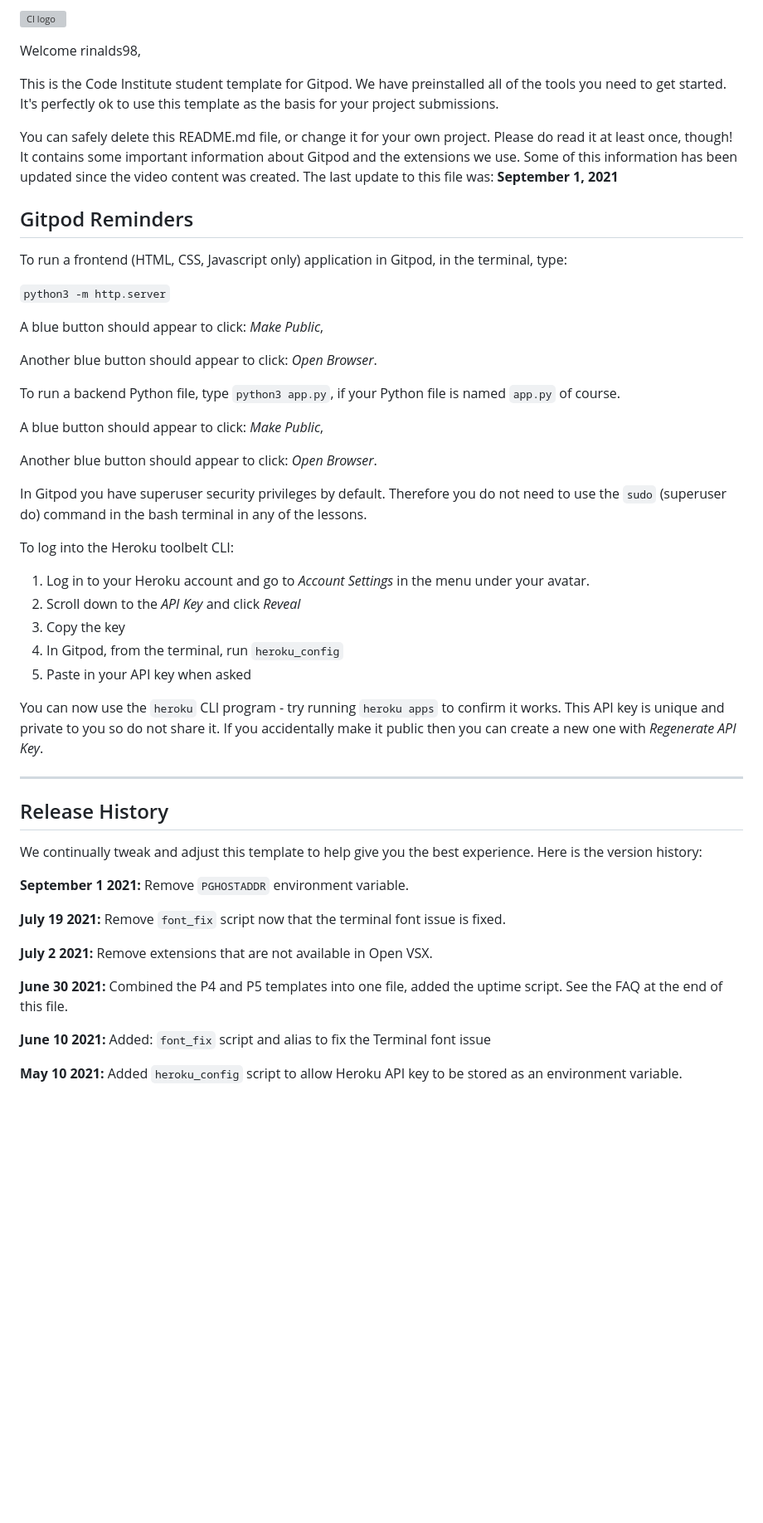
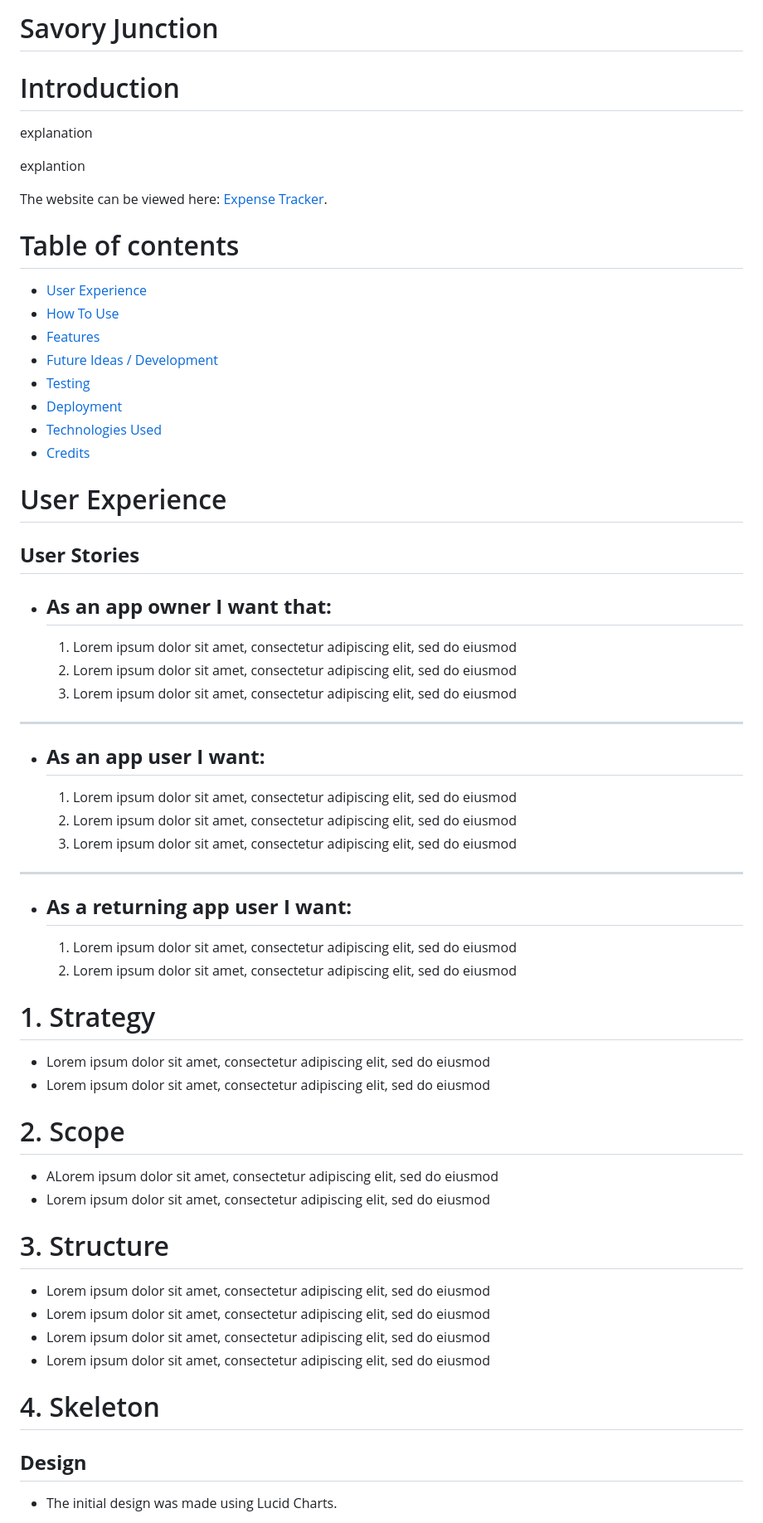
Before and after one commit to rinalds98/Savory-Junction, a Markdown page: README.md, the part around the change printed below. Shown: that part at 83% size. Drawn GitHub-style; blank space fills up the shorter version; grey boxes are pictures that could not be loaded.

Commit message:
basic readme template added

```diff
--- a/README.md
+++ b/README.md
@@ -1,54 +1,67 @@
-![CI logo](https://codeinstitute.s3.amazonaws.com/fullstack/ci_logo_small.png)
+Savory Junction
+=
 
-Welcome rinalds98,
+Introduction
+=
 
-This is the Code Institute student template for Gitpod. We have preinstalled all of the tools you need to get started. It's perfectly ok to use this template as the basis for your project submissions.
+explanation
 
-You can safely delete this README.md file, or change it for your own project. Please do read it at least once, though! It contains some important information about Gitpod and the extensions we use. Some of this information has been updated since the video content was created. The last update to this file was: **September 1, 2021**
 
-## Gitpod Reminders
+explantion
 
-To run a frontend (HTML, CSS, Javascript only) application in Gitpod, in the terminal, type:
 
-`python3 -m http.server`
+The website can be viewed here: [Expense Tracker](https://savory-junction-rz.herokuapp.com/ "javory Junction").
 
-A blue button should appear to click: _Make Public_,
+# Table of contents
+- [User Experience](#userexperience)
+- [How To Use](#how-to-use)
+- [Features](#features)
+- [Future Ideas / Development](#future)
+- [Testing](#testing)
+- [Deployment](#deployment)
+- [Technologies Used](#technologies)
+- [Credits](#credits)
 
-Another blue button should appear to click: _Open Browser_.
+<div id='userexperience'/>
 
-To run a backend Python file, type `python3 app.py`, if your Python file is named `app.py` of course.
+User Experience
+=
 
-A blue button should appear to click: _Make Public_,
+## **User Stories**
+- ## **As an app owner I want that:**
 
-Another blue button should appear to click: _Open Browser_.
-
-In Gitpod you have superuser security privileges by default. Therefore you do not need to use the `sudo` (superuser do) command in the bash terminal in any of the lessons.
-
-To log into the Heroku toolbelt CLI:
-
-1. Log in to your Heroku account and go to *Account Settings* in the menu under your avatar.
-2. Scroll down to the *API Key* and click *Reveal*
-3. Copy the key
-4. In Gitpod, from the terminal, run `heroku_config`
-5. Paste in your API key when asked
-
-You can now use the `heroku` CLI program - try running `heroku apps` to confirm it works. This API key is unique and private to you so do not share it. If you accidentally make it public then you can create a new one with _Regenerate API Key_.
-
+    1. Lorem ipsum dolor sit amet, consectetur adipiscing elit, sed do eiusmod
+    2. Lorem ipsum dolor sit amet, consectetur adipiscing elit, sed do eiusmod
+    3. Lorem ipsum dolor sit amet, consectetur adipiscing elit, sed do eiusmod
 ------
 
-## Release History
+- ## **As an app user I want:**
+    1. Lorem ipsum dolor sit amet, consectetur adipiscing elit, sed do eiusmod
+    2. Lorem ipsum dolor sit amet, consectetur adipiscing elit, sed do eiusmod
+    3. Lorem ipsum dolor sit amet, consectetur adipiscing elit, sed do eiusmod
+ ------
 
-We continually tweak and adjust this template to help give you the best experience. Here is the version history:
+- ## **As a returning app user I want:**
+    1. Lorem ipsum dolor sit amet, consectetur adipiscing elit, sed do eiusmod
+    2. Lorem ipsum dolor sit amet, consectetur adipiscing elit, sed do eiusmod
 
-**September 1 2021:** Remove `PGHOSTADDR` environment variable.
 
-**July 19 2021:** Remove `font_fix` script now that the terminal font issue is fixed.
+# 1. Strategy
 
-**July 2 2021:** Remove extensions that are not available in Open VSX.
+- Lorem ipsum dolor sit amet, consectetur adipiscing elit, sed do eiusmod
+- Lorem ipsum dolor sit amet, consectetur adipiscing elit, sed do eiusmod
 
-**June 30 2021:** Combined the P4 and P5 templates into one file, added the uptime script. See the FAQ at the end of this file.
+# 2. Scope
+- ALorem ipsum dolor sit amet, consectetur adipiscing elit, sed do eiusmod
+- Lorem ipsum dolor sit amet, consectetur adipiscing elit, sed do eiusmod
 
-**June 10 2021:** Added: `font_fix` script and alias to fix the Terminal font issue
+# 3. Structure
+- Lorem ipsum dolor sit amet, consectetur adipiscing elit, sed do eiusmod
+- Lorem ipsum dolor sit amet, consectetur adipiscing elit, sed do eiusmod
+- Lorem ipsum dolor sit amet, consectetur adipiscing elit, sed do eiusmod
+- Lorem ipsum dolor sit amet, consectetur adipiscing elit, sed do eiusmod
 
-**May 10 2021:** Added `heroku_config` script to allow Heroku API key to be stored as an environment variable.
+# 4. Skeleton
+## **Design**
+- The initial design was made using Lucid Charts.
 
```
Also changed, not shown: other parts of README.md (+96 -30 lines).
